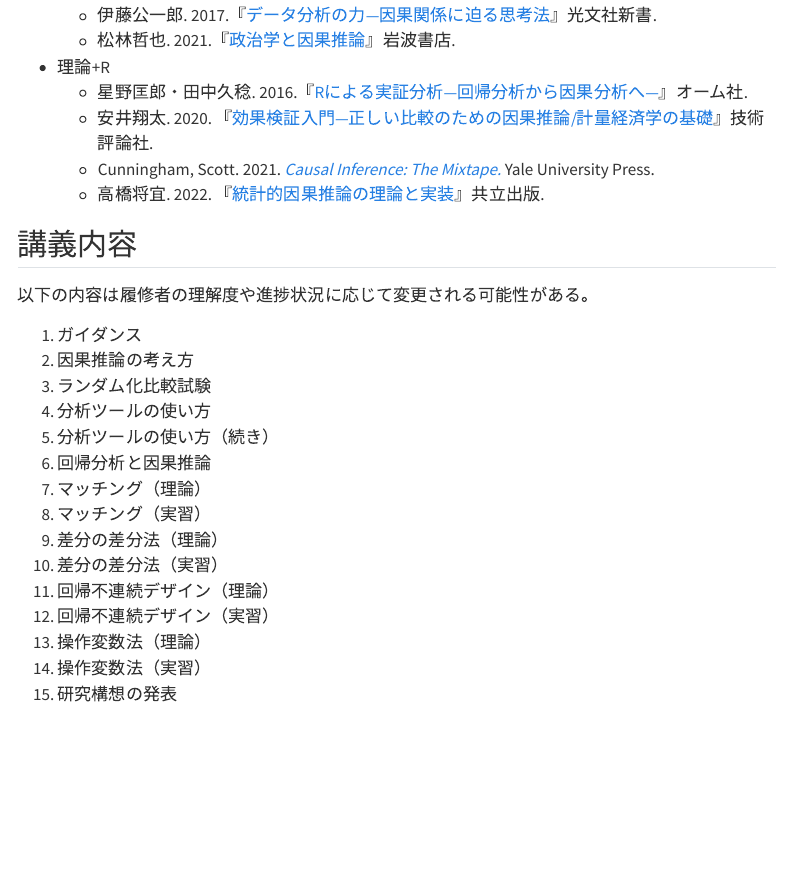
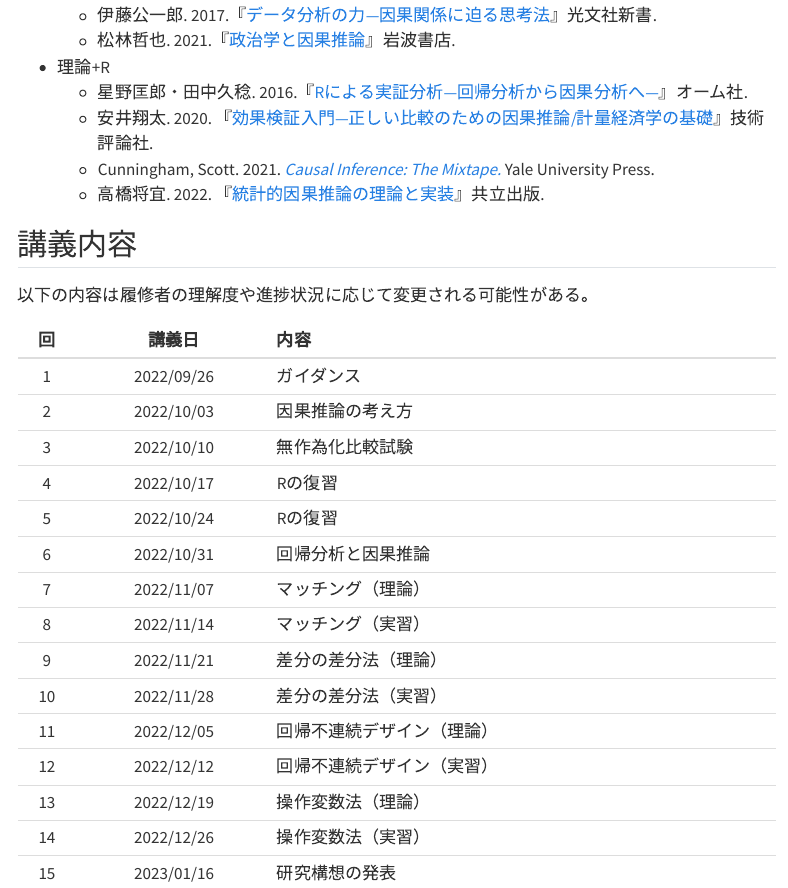
Before and after one commit to JaehyunSong/kandai-ci, a Quarto document (syllabus.qmd): the page in a window 1100 px wide, from 1740 px down. Rendered offline with R 4.5, knitr and Pandoc in place of Quarto, with nearby package versions; menus at the side of the page are left out.

Commit message:
no message

```diff
--- a/syllabus.qmd
+++ b/syllabus.qmd
@@ -72,18 +72,20 @@ knitr::opts_chunk$set(fig.align = "center",
 
 以下の内容は履修者の理解度や進捗状況に応じて変更される可能性がある。
 
-1. ガイダンス
-2. 因果推論の考え方
-3. ランダム化比較試験
-4. 分析ツールの使い方
-5. 分析ツールの使い方（続き）
-6. 回帰分析と因果推論
-7. マッチング（理論）
-8. マッチング（実習）
-9. 差分の差分法（理論）
-10. 差分の差分法（実習）
-11. 回帰不連続デザイン（理論）
-12. 回帰不連続デザイン（実習）
-13. 操作変数法（理論）
-14. 操作変数法（実習）
-15. 研究構想の発表
+|回|講義日|内容|
+|:---:|:---:|:---|
+|  1 | 2022/09/26 | ガイダンス |
+|  2 | 2022/10/03 | 因果推論の考え方 |
+|  3 | 2022/10/10 | 無作為化比較試験 |
+|  4 | 2022/10/17 | Rの復習 |
+|  5 | 2022/10/24 | Rの復習 |
+|  6 | 2022/10/31 | 回帰分析と因果推論 |
+|  7 | 2022/11/07 | マッチング（理論） |
+|  8 | 2022/11/14 | マッチング（実習） |
+|  9 | 2022/11/21 | 差分の差分法（理論） |
+| 10 | 2022/11/28 | 差分の差分法（実習） |
+| 11 | 2022/12/05 | 回帰不連続デザイン（理論） |
+| 12 | 2022/12/12 | 回帰不連続デザイン（実習） |
+| 13 | 2022/12/19 | 操作変数法（理論） |
+| 14 | 2022/12/26 | 操作変数法（実習） |
+| 15 | 2023/01/16 | 研究構想の発表 |
```
Also changed, not shown: docs/search.json, 2 other files.
